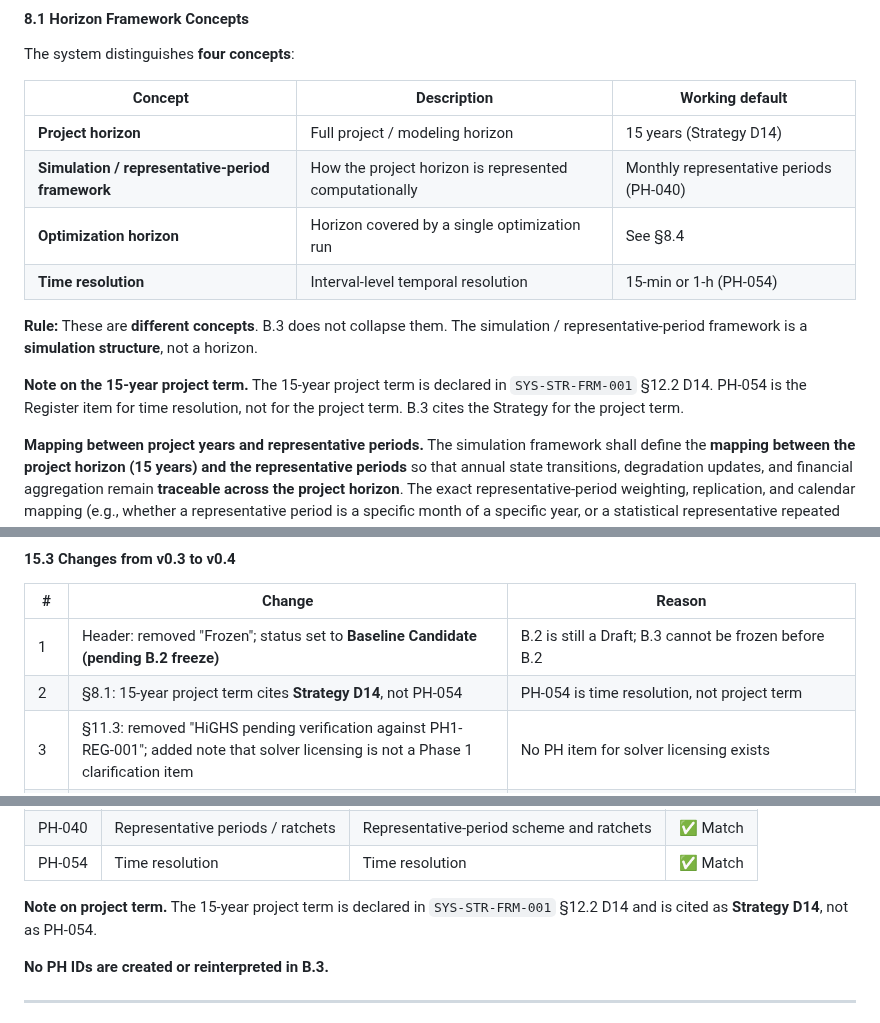
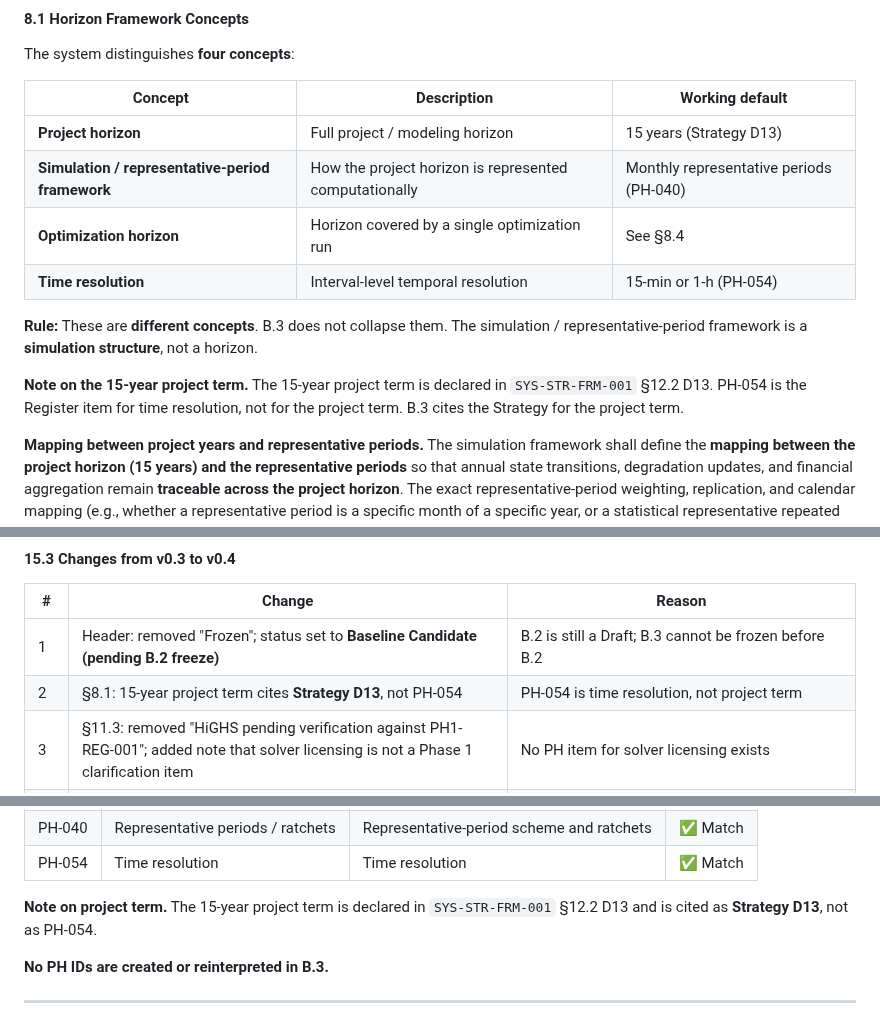
Before and after one commit to danacioDS/EngieBess, a Markdown page: docs/Stage-B-system-architecture/03-optimization-arch.md, 3 parts joined by grey strips. GitHub-like rendering.

Commit message:
fix(b.3): correct D14 -> D13 for the 15-year project horizon
B.3 cited 'Strategy D14' for the 15-year project horizon. After the
Strategy v1.0.2 mapping errata, D13 = Time resolution and simulation
horizon (includes the 15-year contract term), and D14 = Presentation
of value (BTM mapping convention).

Corrected the 4 references to 'Strategy D14' to 'Strategy D13'.

Refs: SYS-STR-FRM-001 v1.0.2, B.3-OPT-ARCH-001

```diff
--- a/docs/Stage-B-system-architecture/03-optimization-arch.md
+++ b/docs/Stage-B-system-architecture/03-optimization-arch.md
@@ -383,14 +383,14 @@ The system distinguishes **four concepts**:
 
 | Concept | Description | Working default |
 |---|---|---|
-| **Project horizon** | Full project / modeling horizon | 15 years (Strategy D14) |
+| **Project horizon** | Full project / modeling horizon | 15 years (Strategy D13) |
 | **Simulation / representative-period framework** | How the project horizon is represented computationally | Monthly representative periods (PH-040) |
 | **Optimization horizon** | Horizon covered by a single optimization run | See §8.4 |
 | **Time resolution** | Interval-level temporal resolution | 15-min or 1-h (PH-054) |
 
 **Rule:** These are **different concepts**. B.3 does not collapse them. The simulation / representative-period framework is a **simulation structure**, not a horizon.
 
-**Note on the 15-year project term.** The 15-year project term is declared in `SYS-STR-FRM-001` §12.2 D14. PH-054 is the Register item for time resolution, not for the project term. B.3 cites the Strategy for the project term.
+**Note on the 15-year project term.** The 15-year project term is declared in `SYS-STR-FRM-001` §12.2 D13. PH-054 is the Register item for time resolution, not for the project term. B.3 cites the Strategy for the project term.
 
 **Mapping between project years and representative periods.** The simulation framework shall define the **mapping between the project horizon (15 years) and the representative periods** so that annual state transitions, degradation updates, and financial aggregation remain **traceable across the project horizon**. The exact representative-period weighting, replication, and calendar mapping (e.g., whether a representative period is a specific month of a specific year, or a statistical representative repeated across years) are **deferred to Stage C**. B.3 declares that the mapping must exist and be traceable; it does not prescribe the mapping mechanism.
 
@@ -742,7 +742,7 @@ B.3 recognizes the following **logical optimization formulation types**:
 | # | Change | Reason |
 |---|---|---|
 | 1 | Header: removed "Frozen"; status set to **Baseline Candidate (pending B.2 freeze)** | B.2 is still a Draft; B.3 cannot be frozen before B.2 |
-| 2 | §8.1: 15-year project term cites **Strategy D14**, not PH-054 | PH-054 is time resolution, not project term |
+| 2 | §8.1: 15-year project term cites **Strategy D13**, not PH-054 | PH-054 is time resolution, not project term |
 | 3 | §11.3: removed "HiGHS pending verification against PH1-REG-001"; added note that solver licensing is not a Phase 1 clarification item | No PH item for solver licensing exists |
 | 4 | §5.1: added **Tariff / billing coupling** constraint family | Preserves A.2.4 §16.1 (peak as coupled variable, coincident peak, ratchet, regulation charging into peak) |
 | 5 | §5.1: added **Simultaneous charge/discharge** constraint family | Preserves A.2.4 §16.1 trap (negative prices) |
@@ -822,7 +822,7 @@ B.3 recognizes the following **logical optimization formulation types**:
 | PH-040 | Representative periods / ratchets | Representative-period scheme and ratchets | ✅ Match |
 | PH-054 | Time resolution | Time resolution | ✅ Match |
 
-**Note on project term.** The 15-year project term is declared in `SYS-STR-FRM-001` §12.2 D14 and is cited as **Strategy D14**, not as PH-054.
+**Note on project term.** The 15-year project term is declared in `SYS-STR-FRM-001` §12.2 D13 and is cited as **Strategy D13**, not as PH-054.
 
 **No PH IDs are created or reinterpreted in B.3.**
 
```
